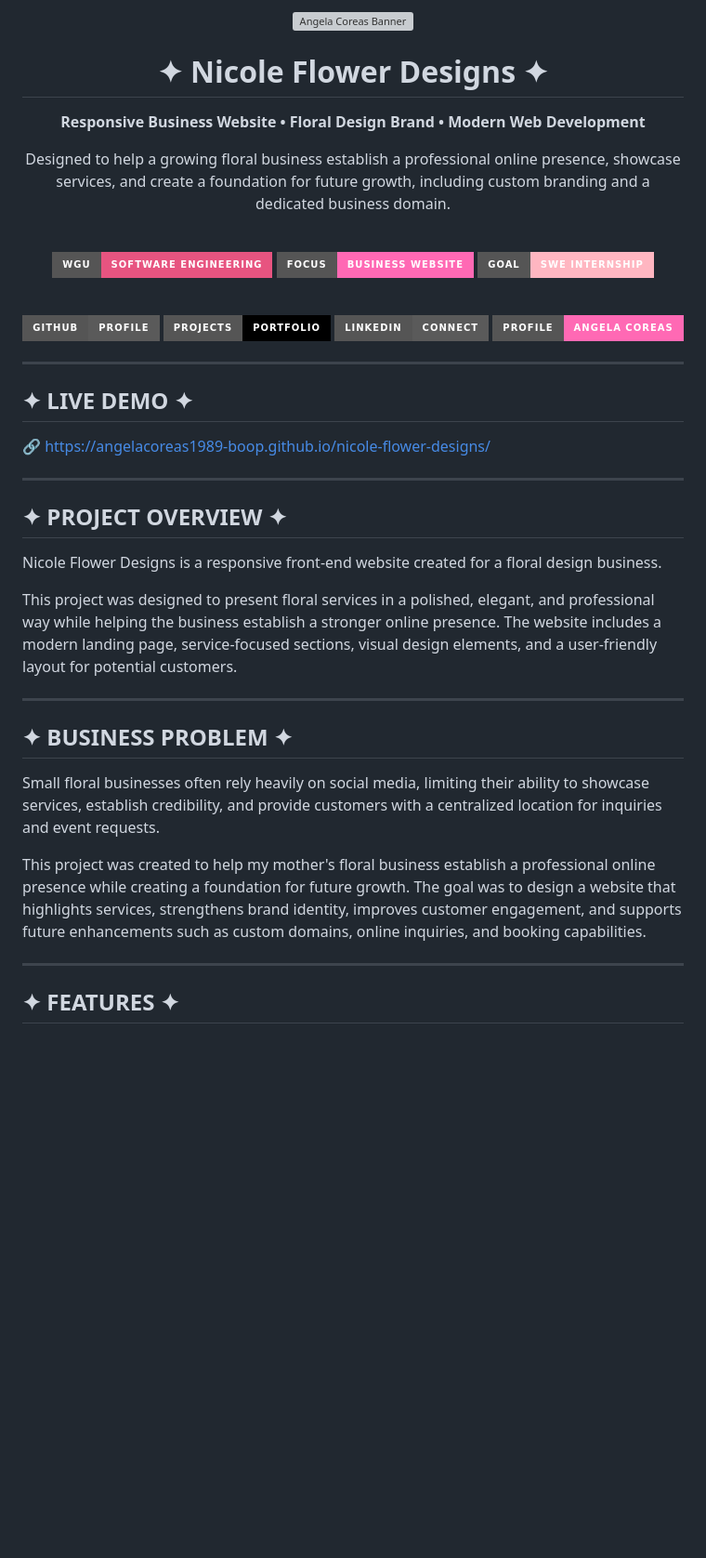
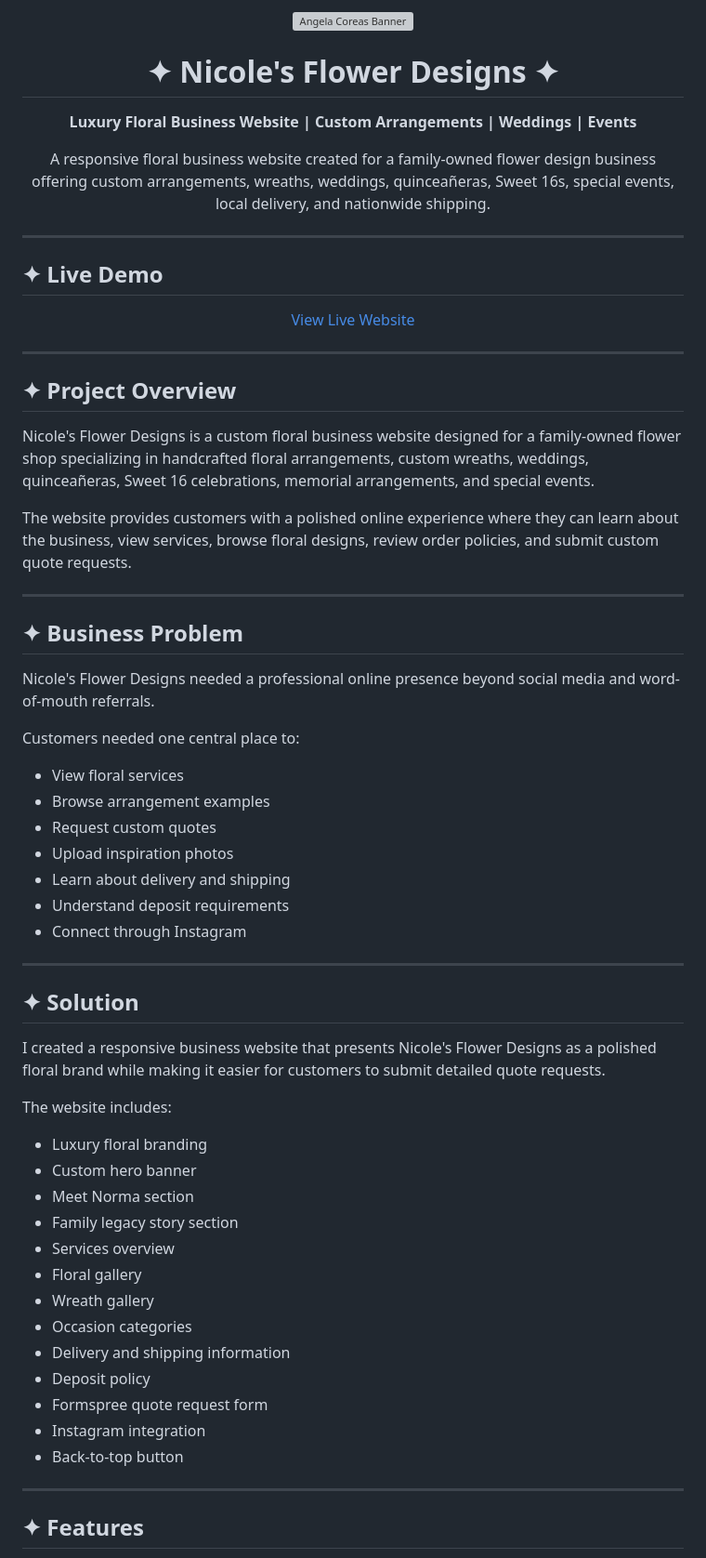
Before and after one commit to angelacoreas1989-boop/nicole-flower-designs, a Markdown page: README.md, the part around one of its changes. Shown at 93% size. Rendered like a GitHub page; badges without logos; blank space fills up the shorter version; grey boxes are pictures that could not be loaded.

Commit message:
Revise README for Nicole's Flower Designs

```diff
--- a/README.md
+++ b/README.md
@@ -3,63 +3,72 @@
 </p>
 
-<h1 align="center">✦ Nicole Flower Designs ✦</h1>
+<h1 align="center">✦ Nicole's Flower Designs ✦</h1>
 
 <p align="center">
-  <b>Responsive Business Website • Floral Design Brand • Modern Web Development</b>
+<b>Luxury Floral Business Website | Custom Arrangements | Weddings | Events</b>
 </p>
 
 <p align="center">
-Designed to help a growing floral business establish a professional online presence, showcase services, and create a foundation for future growth, including custom branding and a dedicated business domain.
+A responsive floral business website created for a family-owned flower design business offering custom arrangements, wreaths, weddings, quinceañeras, Sweet 16s, special events, local delivery, and nationwide shipping.
 </p>
 
-<br/>
+---
+
+## ✦ Live Demo
 
 <p align="center">
-<img src="https://img.shields.io/badge/WGU-Software_Engineering-e75480?style=for-the-badge"/>
-<img src="https://img.shields.io/badge/Focus-Business_Website-ff69b4?style=for-the-badge"/>
-<img src="https://img.shields.io/badge/Goal-SWE_Internship-ffb6c1?style=for-the-badge"/>
-</p>
-
-<br/>
-
-<p align="center">
-  <a href="https://github.com/angelacoreas1989-boop">
-    <img src="https://img.shields.io/badge/GitHub-Profile-5a5a5a?style=for-the-badge&logo=github&logoColor=white" />
-  </a>
-  <a href="https://angelacoreas1989-boop.github.io/tech-portfolio/">
-    <img src="https://img.shields.io/badge/Projects-Portfolio-000000?style=for-the-badge" />
-  </a>
-  <a href="https://www.linkedin.com/in/angela-coreas-550088186">
-    <img src="https://img.shields.io/badge/LinkedIn-Connect-5a5a5a?style=for-the-badge&logo=linkedin&logoColor=white" />
-  </a>
-  <a href="https://angelacoreas1989-boop.github.io/tech-portfolio/">
-    <img src="https://img.shields.io/badge/Profile-Angela_Coreas-ff69b4?style=for-the-badge" />
+  <a href="https://angelacoreas1989-boop.github.io/nicole-flower-designs/">
+    View Live Website
   </a>
 </p>
 
 ---
 
-## ✦ LIVE DEMO ✦
+## ✦ Project Overview
 
-🔗 https://angelacoreas1989-boop.github.io/nicole-flower-designs/
+Nicole's Flower Designs is a custom floral business website designed for a family-owned flower shop specializing in handcrafted floral arrangements, custom wreaths, weddings, quinceañeras, Sweet 16 celebrations, memorial arrangements, and special events.
+
+The website provides customers with a polished online experience where they can learn about the business, view services, browse floral designs, review order policies, and submit custom quote requests.
 
 ---
 
-## ✦ PROJECT OVERVIEW ✦
+## ✦ Business Problem
 
-Nicole Flower Designs is a responsive front-end website created for a floral design business.
+Nicole's Flower Designs needed a professional online presence beyond social media and word-of-mouth referrals.
 
-This project was designed to present floral services in a polished, elegant, and professional way while helping the business establish a stronger online presence. The website includes a modern landing page, service-focused sections, visual design elements, and a user-friendly layout for potential customers.
+Customers needed one central place to:
+
+- View floral services
+- Browse arrangement examples
+- Request custom quotes
+- Upload inspiration photos
+- Learn about delivery and shipping
+- Understand deposit requirements
+- Connect through Instagram
 
 ---
 
-## ✦ BUSINESS PROBLEM ✦
+## ✦ Solution
 
-Small floral businesses often rely heavily on social media, limiting their ability to showcase services, establish credibility, and provide customers with a centralized location for inquiries and event requests.
+I created a responsive business website that presents Nicole's Flower Designs as a polished floral brand while making it easier for customers to submit detailed quote requests.
 
-This project was created to help my mother's floral business establish a professional online presence while creating a foundation for future growth. The goal was to design a website that highlights services, strengthens brand identity, improves customer engagement, and supports future enhancements such as custom domains, online inquiries, and booking capabilities.
+The website includes:
+
+- Luxury floral branding
+- Custom hero banner
+- Meet Norma section
+- Family legacy story section
+- Services overview
+- Floral gallery
+- Wreath gallery
+- Occasion categories
+- Delivery and shipping information
+- Deposit policy
+- Formspree quote request form
+- Instagram integration
+- Back-to-top button
 
 ---
 
-## ✦ FEATURES ✦
+## ✦ Features
 
```
Also changed, not shown: other parts of README.md (+69 -118 lines).
